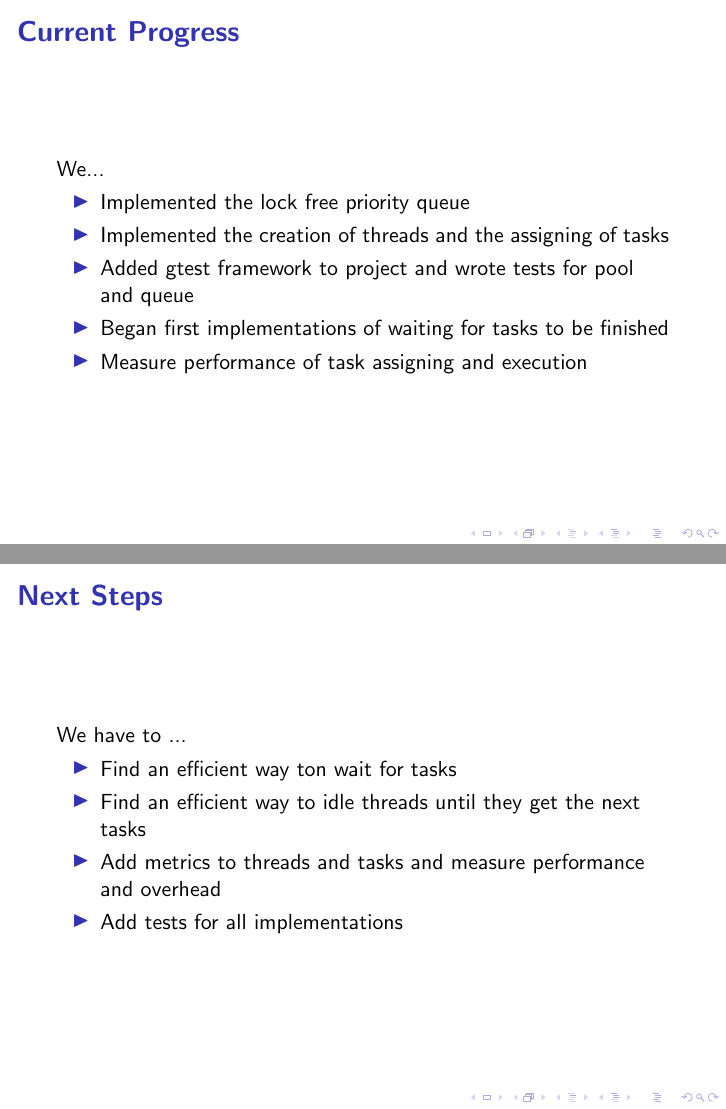
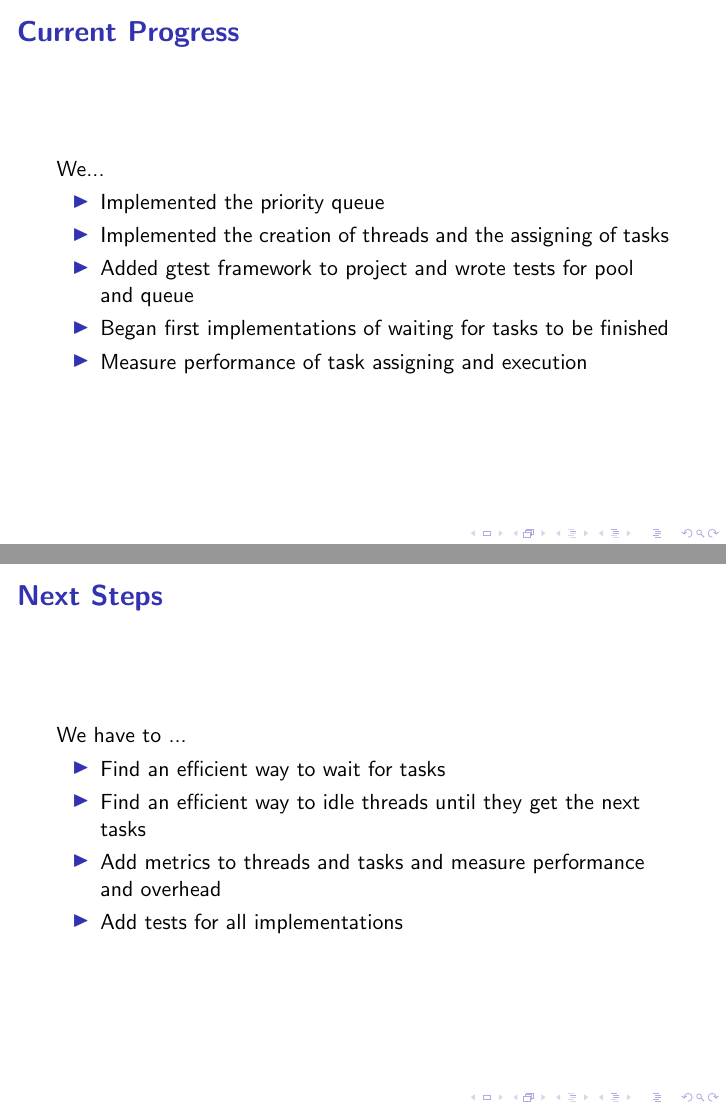
Before and after one commit to johannwagner/scientific-team-project, LaTeX slides (Presentations/Milestone2/presentation.tex): pages 7 and 8 of 11, joined at a grey line. Compiled offline with pdfLaTeX; a LaTeX package or settings file that is missing is left out.

Commit message:
small corrections

```diff
--- a/Presentations/Milestone2/presentation.tex
+++ b/Presentations/Milestone2/presentation.tex
@@ -60,7 +60,7 @@
 \begin{frame}
 	\frametitle{Concept}
 	\begin{itemize}
-		\item Thread pool with runtime fixed amount of threads and lock free priority queue
+		\item Thread pool with runtime dynamic amount of threads and priority queue
 		\item Tasks are not preemtable and independent
 		\item Array of tasks passed to an enqueue function, which waits until all tasks are finished
 		\item Threads without tasks idle until they get a new one
@@ -81,7 +81,7 @@
 	\frametitle{Current Progress}
 	We...
 	\begin{itemize}
-		\item Implemented the lock free priority queue
+		\item Implemented the priority queue
 		\item Implemented the creation of threads and the assigning of tasks
 		\item Added gtest framework to project and wrote tests for pool and queue
 		\item Began first implementations of waiting for tasks to be finished
@@ -94,7 +94,7 @@
 	\frametitle{Next Steps}
 	We have to ...
 	\begin{itemize}
-		\item Find an efficient way ton wait for tasks
+		\item Find an efficient way to wait for tasks
 		\item Find an efficient way to idle threads until they get the next tasks
 		\item Add metrics to threads and tasks and measure performance and overhead
 		\item Add tests for all implementations
```
